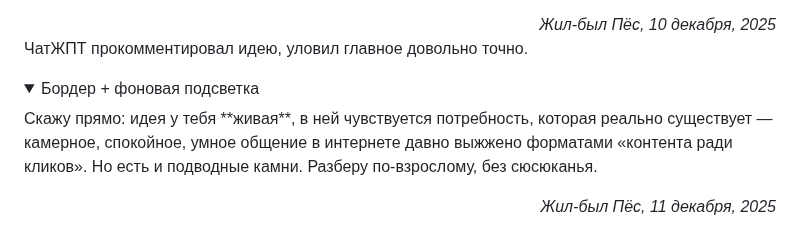
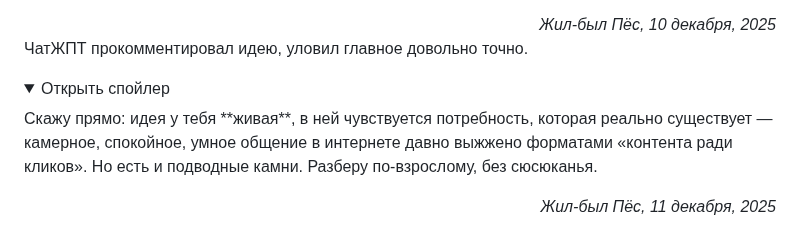
Before and after one commit to dmvProjects/dmv, a Markdown page: content/Всё, что есть/Интернет-дневники.md, the part around the change. Rendered like a GitHub page; folded sections open.

Commit message:
vault backup: 2025-12-11 14:41:57

```diff
--- a/content/Всё, что есть/Интернет-дневники.md
+++ b/content/Всё, что есть/Интернет-дневники.md
@@ -73,10 +73,9 @@ ___
   border-radius: 10px;
   box-shadow: 0 2px 8px rgba(0,0,0,0.06);">
 <details>
-<summary style="cursor: pointer; font-weight: 600;">Бордер + фоновая подсветка</summary>
+<summary style="cursor: pointer; font-weight: 600; margin-bottom: 6px;">Открыть спойлер</summary>
 Скажу прямо: идея у тебя **живая**, в ней чувствуется потребность, которая реально существует — камерное, спокойное, умное общение в интернете давно выжжено форматами «контента ради кликов». Но есть и подводные камни. Разберу по-взрослому, без сюсюканья.
 </details>
 </div>
 
-
 <div align="right"><em>Жил-был Пёс, 11 декабря, 2025</em></div>
```
